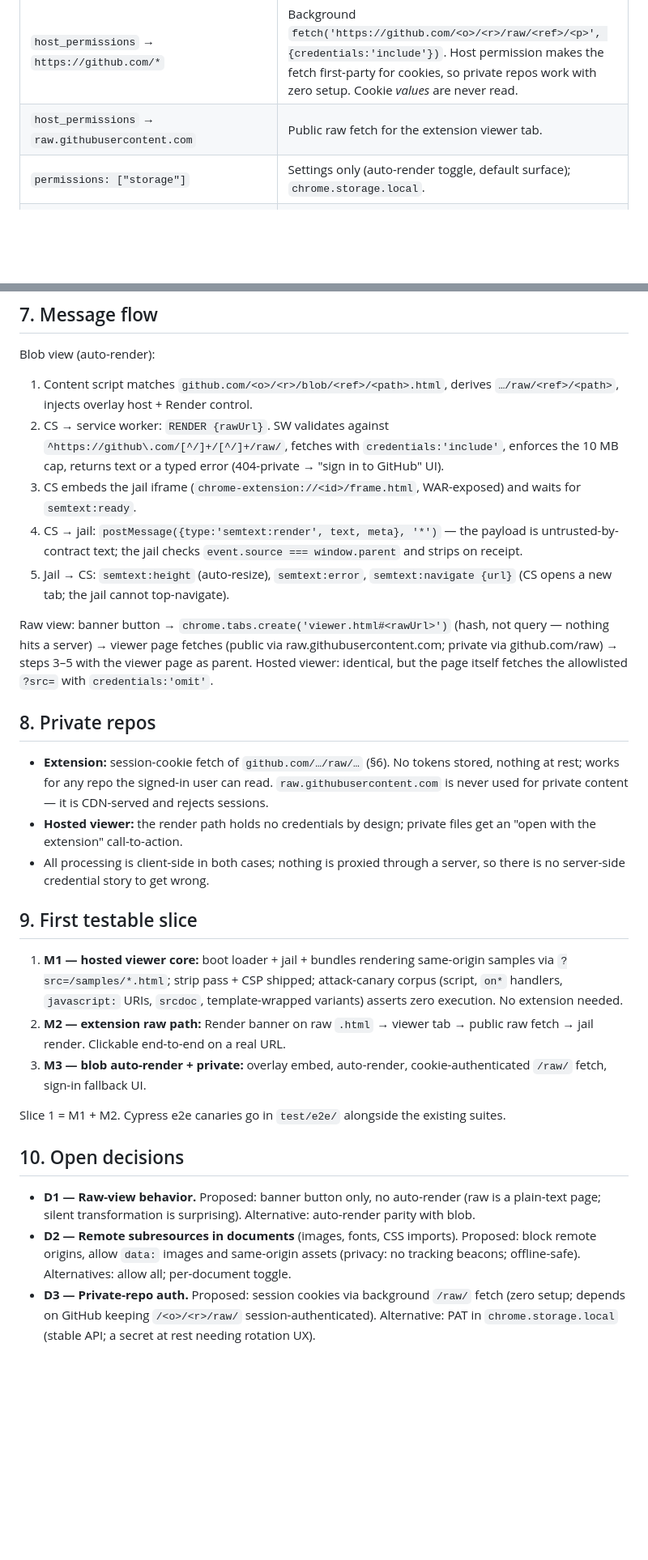
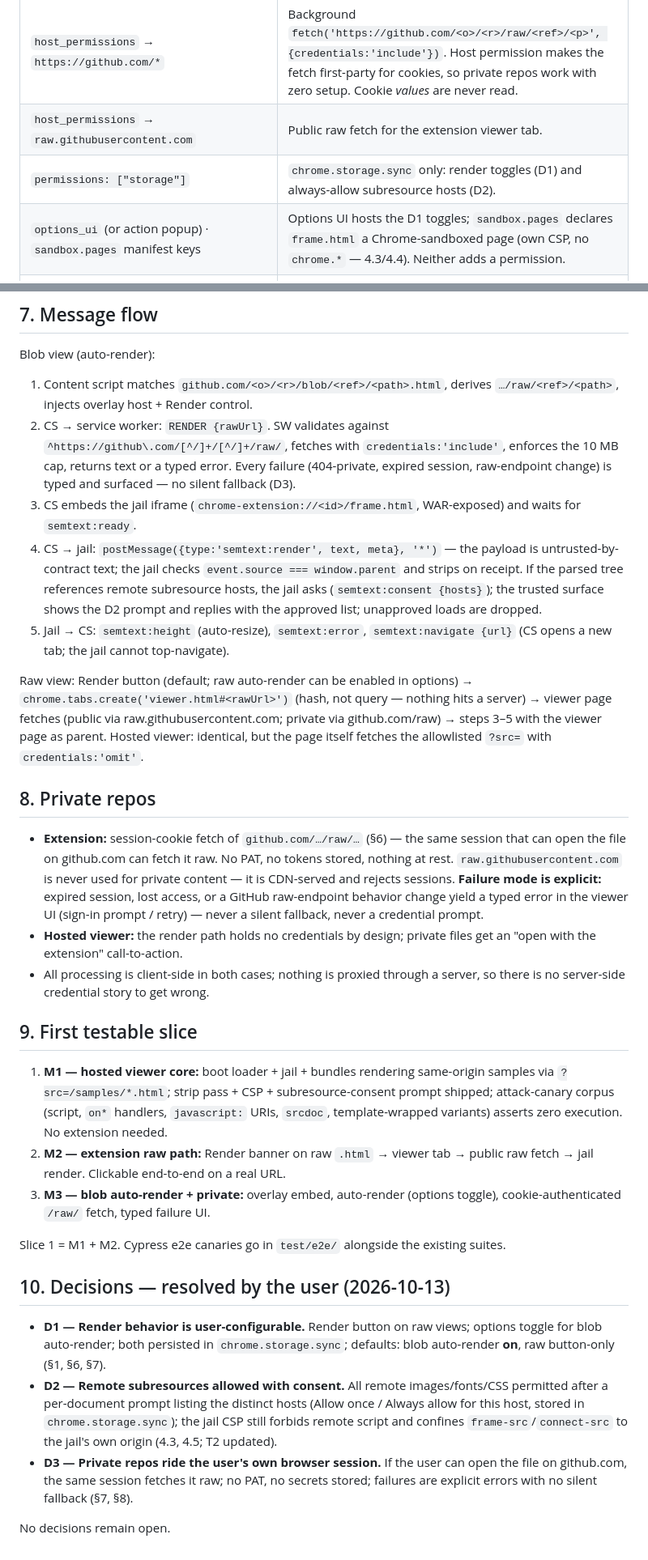
Before and after one commit to noizu-labs-ml/npl-enhanced-content, a Markdown page: docs/viewer-and-extension.md, 2 parts joined by grey strips. Shown at 81% size. Drawn GitHub-style; blank space fills up the shorter version.

Commit message:
docs(viewer): apply resolved decisions D1-D3 (toggles, subresource consent, session auth)
Co-Authored-By: Loom <loom@therobotlives.com>

```diff
--- a/docs/viewer-and-extension.md
+++ b/docs/viewer-and-extension.md
@@ -76,7 +78,8 @@ Bundle: `content.js` (github.com + raw), `background.js` (service worker), `view
 | `content_scripts` → `https://raw.githubusercontent.com/*` | Render banner on raw `.html` pages. |
 | `host_permissions` → `https://github.com/*` | Background `fetch('https://github.com/<o>/<r>/raw/<ref>/<p>', {credentials:'include'})`. Host permission makes the fetch first-party for cookies, so private repos work with zero setup. Cookie *values* are never read. |
 | `host_permissions` → `raw.githubusercontent.com` | Public raw fetch for the extension viewer tab. |
-| `permissions: ["storage"]` | Settings only (auto-render toggle, default surface); `chrome.storage.local`. |
+| `permissions: ["storage"]` | `chrome.storage.sync` only: render toggles (D1) and always-allow subresource hosts (D2). |
+| `options_ui` (or action popup) · `sandbox.pages` manifest keys | Options UI hosts the D1 toggles; `sandbox.pages` declares `frame.html` a Chrome-sandboxed page (own CSP, no `chrome.*` — 4.3/4.4). Neither adds a permission. |
 | `web_accessible_resources` → `frame.html` + bundles, scoped to `github.com` and `raw.githubusercontent.com` | The blob overlay must embed the jail in the page; only these resources are exposed (minimal fingerprinting surface). |
 
 **Deliberately not requested:** `tabs` (creating tabs needs no permission; we never read tab state), `cookies` (values never read), `scripting` (static registration suffices), `identity` (no OAuth), `<all_urls>`, `downloads`, `webRequest`.
@@ -86,29 +89,31 @@ Bundle: `content.js` (github.com + raw), `background.js` (service worker), `view
 Blob view (auto-render):
 
 1. Content script matches `github.com/<o>/<r>/blob/<ref>/<path>.html`, derives `…/raw/<ref>/<path>`, injects overlay host + Render control.
-2. CS → service worker: `RENDER {rawUrl}`. SW validates against `^https://github\.com/[^/]+/[^/]+/raw/`, fetches with `credentials:'include'`, enforces the 10 MB cap, returns text or a typed error (404-private → "sign in to GitHub" UI).
+2. CS → service worker: `RENDER {rawUrl}`. SW validates against `^https://github\.com/[^/]+/[^/]+/raw/`, fetches with `credentials:'include'`, enforces the 10 MB cap, returns text or a typed error. Every failure (404-private, expired session, raw-endpoint change) is typed and surfaced — no silent fallback (D3).
 3. CS embeds the jail iframe (`chrome-extension://<id>/frame.html`, WAR-exposed) and waits for `semtext:ready`.
-4. CS → jail: `postMessage({type:'semtext:render', text, meta}, '*')` — the payload is untrusted-by-contract text; the jail checks `event.source === window.parent` and strips on receipt.
+4. CS → jail: `postMessage({type:'semtext:render', text, meta}, '*')` — the payload is untrusted-by-contract text; the jail checks `event.source === window.parent` and strips on receipt. If the parsed tree references remote subresource hosts, the jail asks (`semtext:consent {hosts}`); the trusted surface shows the D2 prompt and replies with the approved list; unapproved loads are dropped.
 5. Jail → CS: `semtext:height` (auto-resize), `semtext:error`, `semtext:navigate {url}` (CS opens a new tab; the jail cannot top-navigate).
 
-Raw view: banner button → `chrome.tabs.create('viewer.html#<rawUrl>')` (hash, not query — nothing hits a server) → viewer page fetches (public via raw.githubusercontent.com; private via github.com/raw) → steps 3–5 with the viewer page as parent. Hosted viewer: identical, but the page itself fetches the allowlisted `?src=` with `credentials:'omit'`.
+Raw view: Render button (default; raw auto-render can be enabled in options) → `chrome.tabs.create('viewer.html#<rawUrl>')` (hash, not query — nothing hits a server) → viewer page fetches (public via raw.githubusercontent.com; private via github.com/raw) → steps 3–5 with the viewer page as parent. Hosted viewer: identical, but the page itself fetches the allowlisted `?src=` with `credentials:'omit'`.
 
 ## 8. Private repos
 
-- **Extension:** session-cookie fetch of `github.com/…/raw/…` (§6). No tokens stored, nothing at rest; works for any repo the signed-in user can read. `raw.githubusercontent.com` is never used for private content — it is CDN-served and rejects sessions.
+- **Extension:** session-cookie fetch of `github.com/…/raw/…` (§6) — the same session that can open the file on github.com can fetch it raw. No PAT, no tokens stored, nothing at rest. `raw.githubusercontent.com` is never used for private content — it is CDN-served and rejects sessions. **Failure mode is explicit:** expired session, lost access, or a GitHub raw-endpoint behavior change yield a typed error in the viewer UI (sign-in prompt / retry) — never a silent fallback, never a credential prompt.
 - **Hosted viewer:** the render path holds no credentials by design; private files get an "open with the extension" call-to-action.
 - All processing is client-side in both cases; nothing is proxied through a server, so there is no server-side credential story to get wrong.
 
 ## 9. First testable slice
 
-1. **M1 — hosted viewer core:** boot loader + jail + bundles rendering same-origin samples via `?src=/samples/*.html`; strip pass + CSP shipped; attack-canary corpus (script, `on*` handlers, `javascript:` URIs, `srcdoc`, template-wrapped variants) asserts zero execution. No extension needed.
+1. **M1 — hosted viewer core:** boot loader + jail + bundles rendering same-origin samples via `?src=/samples/*.html`; strip pass + CSP + subresource-consent prompt shipped; attack-canary corpus (script, `on*` handlers, `javascript:` URIs, `srcdoc`, template-wrapped variants) asserts zero execution. No extension needed.
 2. **M2 — extension raw path:** Render banner on raw `.html` → viewer tab → public raw fetch → jail render. Clickable end-to-end on a real URL.
-3. **M3 — blob auto-render + private:** overlay embed, auto-render, cookie-authenticated `/raw/` fetch, sign-in fallback UI.
+3. **M3 — blob auto-render + private:** overlay embed, auto-render (options toggle), cookie-authenticated `/raw/` fetch, typed failure UI.
 
 Slice 1 = M1 + M2. Cypress e2e canaries go in `test/e2e/` alongside the existing suites.
 
-## 10. Open decisions
+## 10. Decisions — resolved by the user (2026-10-13)
 
-- **D1 — Raw-view behavior.** Proposed: banner button only, no auto-render (raw is a plain-text page; silent transformation is surprising). Alternative: auto-render parity with blob.
-- **D2 — Remote subresources in documents** (images, fonts, CSS imports). Proposed: block remote origins, allow `data:` images and same-origin assets (privacy: no tracking beacons; offline-safe). Alternatives: allow all; per-document toggle.
-- **D3 — Private-repo auth.** Proposed: session cookies via background `/raw/` fetch (zero setup; depends on GitHub keeping `/<o>/<r>/raw/` session-authenticated). Alternative: PAT in `chrome.storage.local` (stable API; a secret at rest needing rotation UX).
+- **D1 — Render behavior is user-configurable.** Render button on raw views; options toggle for blob auto-render; both persisted in `chrome.storage.sync`; defaults: blob auto-render **on**, raw button-only (§1, §6, §7).
+- **D2 — Remote subresources allowed with consent.** All remote images/fonts/CSS permitted after a per-document prompt listing the distinct hosts (Allow once / Always allow for this host, stored in `chrome.storage.sync`); the jail CSP still forbids remote script and confines `frame-src`/`connect-src` to the jail's own origin (4.3, 4.5; T2 updated).
+- **D3 — Private repos ride the user's own browser session.** If the user can open the file on github.com, the same session fetches it raw; no PAT, no secrets stored; failures are explicit errors with no silent fallback (§7, §8).
+
+No decisions remain open.
```
Also changed, not shown: other parts of docs/viewer-and-extension.md (+6 -4 lines).
